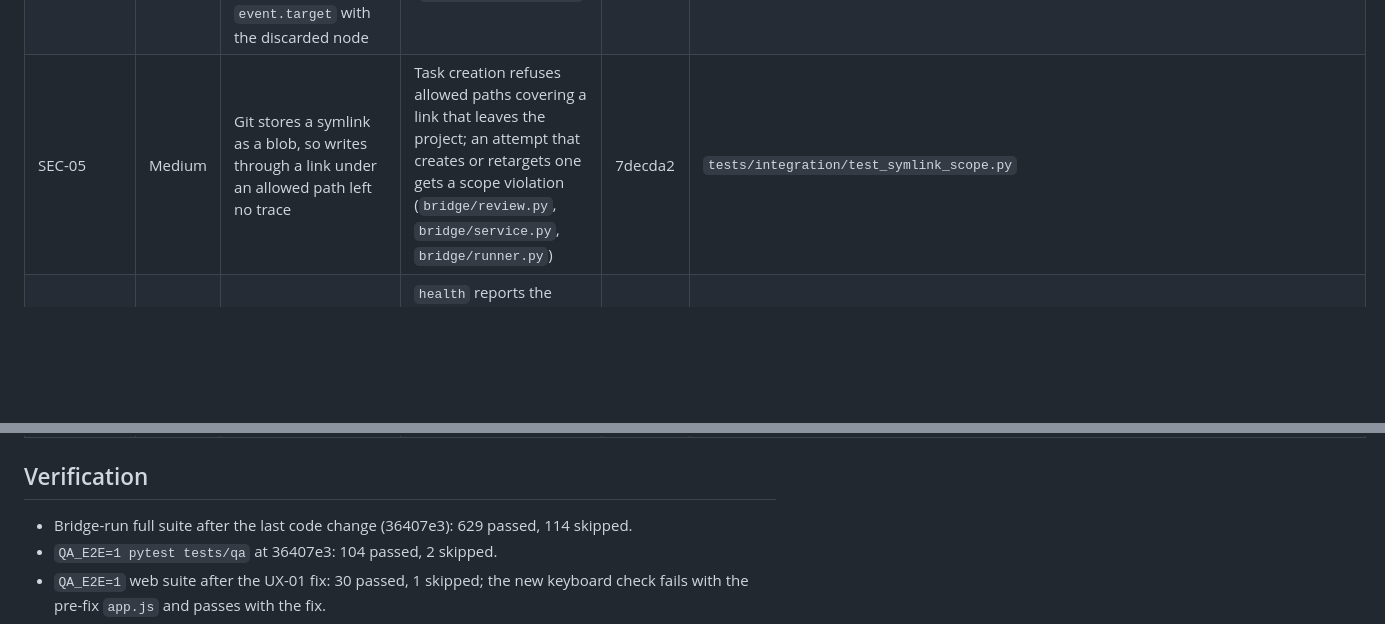
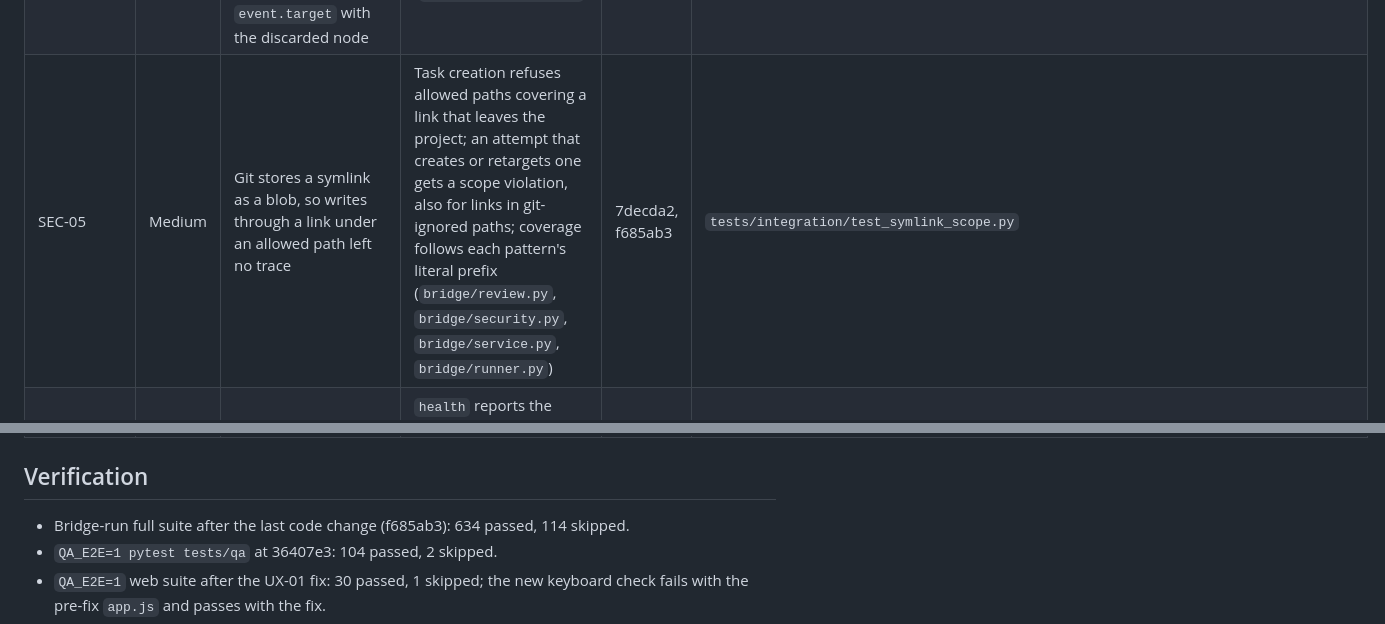
Before and after one commit to leetuanbmt/agent-orchestration-kit, a Markdown page: docs/audits/IMPLEMENTATION-TRACEABILITY.md, 2 parts joined by grey strips. Rendered like a GitHub page; blank space fills up the shorter version.

Commit message:
record the symlink follow-up in the audit traceability

```diff
--- a/docs/audits/IMPLEMENTATION-TRACEABILITY.md
+++ b/docs/audits/IMPLEMENTATION-TRACEABILITY.md
@@ -21,13 +21,13 @@ commit.
 | FUN-02 | Medium | A cancelled or blocked dependency left dependents in BACKLOG and the workflow in WAITING | Workflow finishes INCOMPLETE with `detail.unreachable` | d5718dc | `tests/integration/test_orchestration.py::test_unreachable_dependencies` |
 | CFG-08 | Medium | Tests inherited `AGENT_BRIDGE_HOME` from the shell | `tests/conftest.py` unsets it | d5718dc | whole suite |
 | UX-01 | High | `syncNode` copies the keydown handler onto the live row, but the handler compared `event.target` with the discarded node | Compare with `event.currentTarget` (`bridge/static/app.js`) | 43311cc, 9dd9a77 | `tests/qa/web/dashboard.cjs` drawer_layout check "Enter on a task row opens the drawer" (fails on the old code) |
-| SEC-05 | Medium | Git stores a symlink as a blob, so writes through a link under an allowed path left no trace | Task creation refuses allowed paths covering a link that leaves the project; an attempt that creates or retargets one gets a scope violation (`bridge/review.py`, `bridge/service.py`, `bridge/runner.py`) | 7decda2 | `tests/integration/test_symlink_scope.py` |
+| SEC-05 | Medium | Git stores a symlink as a blob, so writes through a link under an allowed path left no trace | Task creation refuses allowed paths covering a link that leaves the project; an attempt that creates or retargets one gets a scope violation, also for links in git-ignored paths; coverage follows each pattern's literal prefix (`bridge/review.py`, `bridge/security.py`, `bridge/service.py`, `bridge/runner.py`) | 7decda2, f685ab3 | `tests/integration/test_symlink_scope.py` |
 | SEC-01 (unconfined part, step 1) | High | Without Landlock, `verify_sandbox: auto` ran checks unconfined while `health` stayed OK | `health` reports the `verify_unconfined` problem (NOT OK) until a human sets `verify_sandbox: none`, which is a warning; `ok` is now derived from `problems` (`bridge/service.py`) | 36407e3 | `tests/integration/test_health_diagnostics.py` |
 | AUTH-01 | High | `env_allow` applied to agents and to verification commands alike | Verification commands ignore `env_allow`; agents keep it (`bridge/review.py`) | 36407e3 | `tests/integration/test_verification_env.py::test_verification_ignores_env_allow` |
 
 ## Verification
 
-- Bridge-run full suite after the last code change (36407e3): 629 passed, 114 skipped.
+- Bridge-run full suite after the last code change (f685ab3): 634 passed, 114 skipped.
 - `QA_E2E=1 pytest tests/qa` at 36407e3: 104 passed, 2 skipped.
 - `QA_E2E=1` web suite after the UX-01 fix: 30 passed, 1 skipped; the new keyboard check fails
   with the pre-fix `app.js` and passes with the fix.
```
